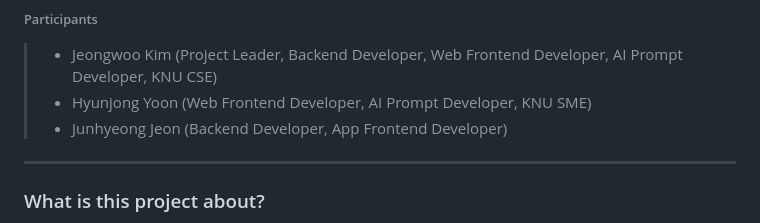
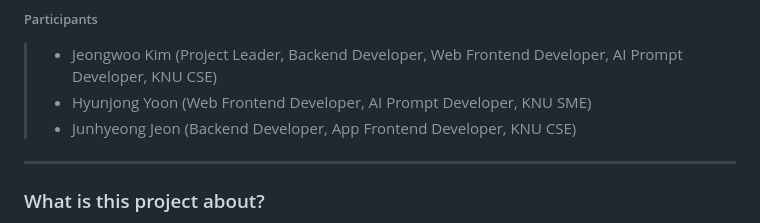
Before and after one commit to jeongwoo-gobroad/Project-toDoctoDoc, a Markdown page: readme.md, the part around the change. Rendered like a GitHub page.

```diff
--- a/readme.md
+++ b/readme.md
@@ -6,7 +6,7 @@
 ###### Participants
 > - Jeongwoo Kim (Project Leader, Backend Developer, Web Frontend Developer, AI Prompt Developer, KNU CSE)
 > - Hyunjong Yoon (Web Frontend Developer, AI Prompt Developer, KNU SME)
-> - Junhyeong Jeon (Backend Developer, App Frontend Developer)
+> - Junhyeong Jeon (Backend Developer, App Frontend Developer, KNU CSE)
 
 ---
 ### What is this project about?
```
